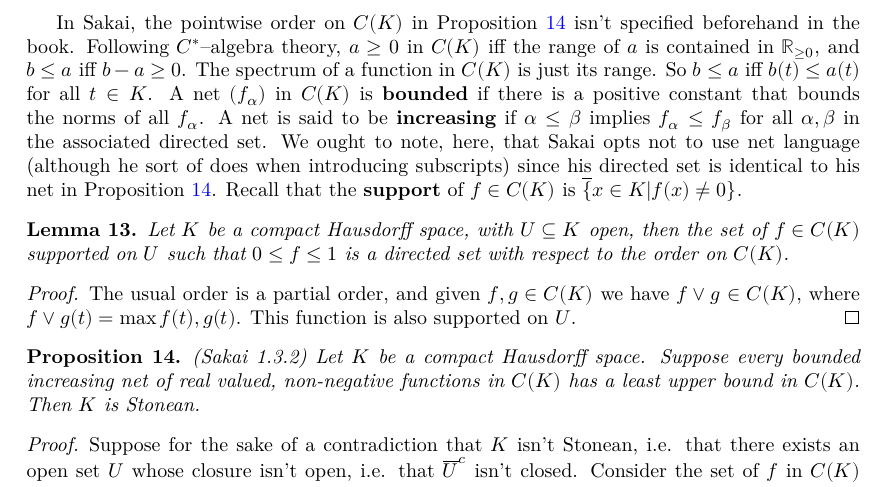
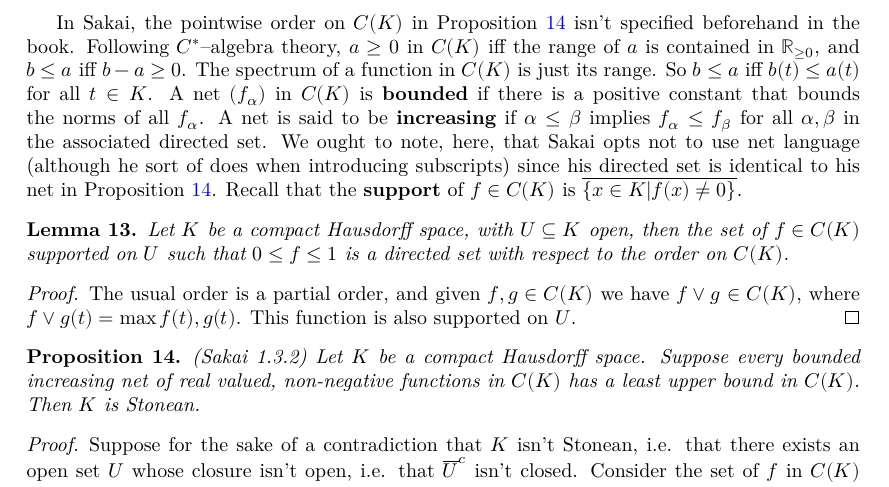
Before and after one commit to j-loreaux/LeanOA, a LaTeX document (blueprint/src/print.tex, which reads blueprint/src/content.tex): part of page 4 of 6, cut so that both start at the same text. Compiled offline with XeLaTeX.

Commit message:
small typo

```diff
--- a/blueprint/src/content.tex
+++ b/blueprint/src/content.tex
@@ -219,7 +219,7 @@ A net is said to be \textbf{increasing} if $\alpha \le \beta$ implies $f_{\alpha
 in the associated directed set. We ought to note, here, that Sakai opts not to use net language
 (although he sort of does when introducing subscripts) since his directed set is identical to his net
 in Proposition \ref{prop:stonean_of_cts_fcns_incr_cond_complete_Sak_1_3_2}. Recall that
-the \textbf{support} of $f\in C(K)$ is $\overline\{x\in K | f(x)\ne 0\}$.
+the \textbf{support} of $f\in C(K)$ is $\overline{\{x\in K | f(x)\ne 0\}}$.
 
 \begin{lemma}
     \label{lem:cts_fns_ge_zero_le_one_directed}
```
